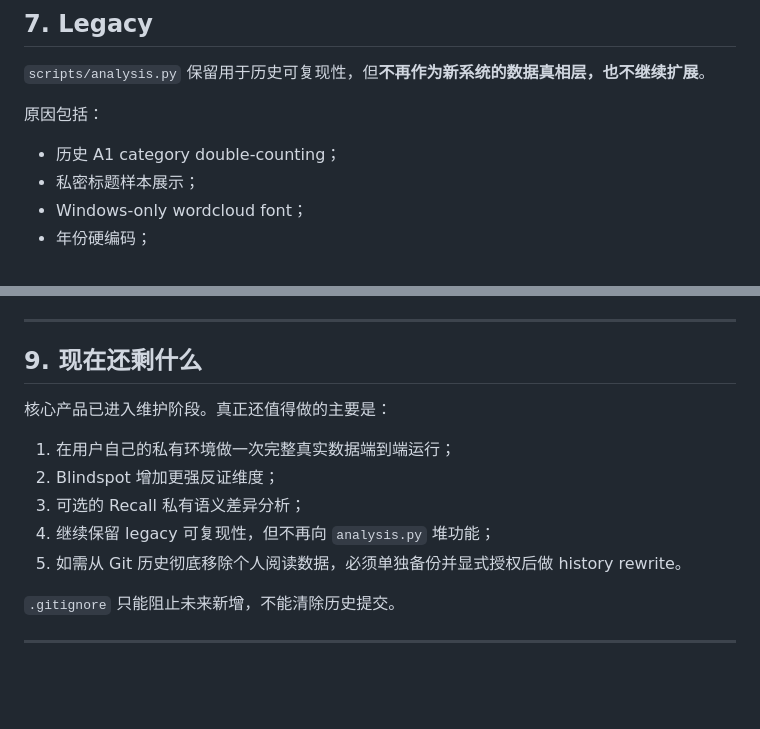
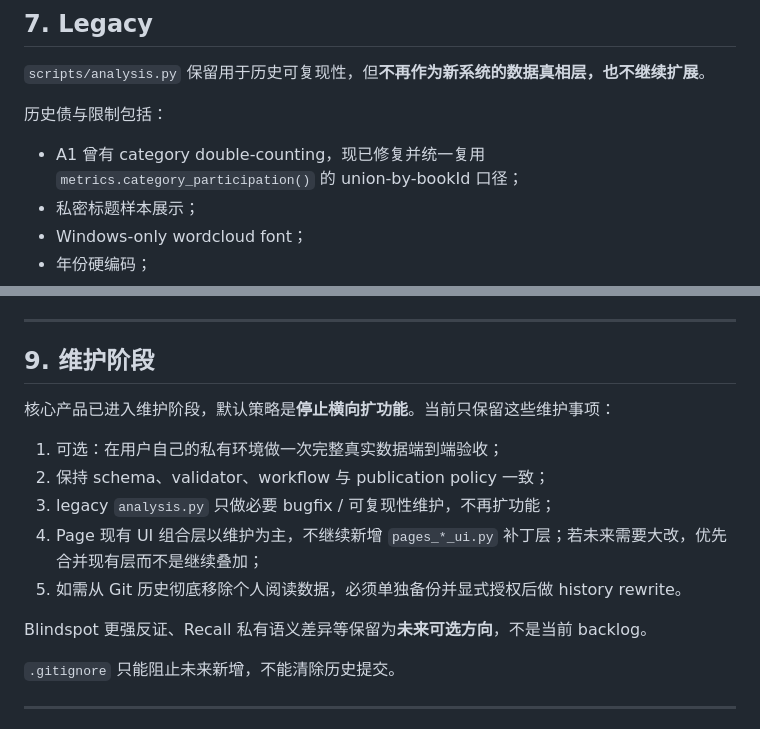
Before and after one commit to CochraneK/we-read, a Markdown page: README.md, 2 parts joined by grey strips. Rendered like a GitHub page; blank space fills up the shorter version.

Commit message:
docs: mark we-read as maintenance-stage

```diff
--- a/README.md
+++ b/README.md
@@ -429,9 +429,9 @@ python scripts/plan_shelf_organization.py --strategy hybrid
 
 `scripts/analysis.py` 保留用于历史可复现性，但**不再作为新系统的数据真相层，也不继续扩展**。
 
-原因包括：
+历史债与限制包括：
 
-- 历史 A1 category double-counting；
+- A1 曾有 category double-counting，现已修复并统一复用 `metrics.category_participation()` 的 union-by-bookId 口径；
 - 私密标题样本展示；
 - Windows-only wordcloud font；
 - 年份硬编码；
@@ -475,15 +475,17 @@ GitHub Actions 在 Python 3.11 与 3.13 上运行。
 
 ---
 
-## 9. 现在还剩什么
+## 9. 维护阶段
 
-核心产品已进入维护阶段。真正还值得做的主要是：
+核心产品已进入维护阶段，默认策略是**停止横向扩功能**。当前只保留这些维护事项：
 
-1. 在用户自己的私有环境做一次完整真实数据端到端运行；
-2. Blindspot 增加更强反证维度；
-3. 可选的 Recall 私有语义差异分析；
-4. 继续保留 legacy 可复现性，但不再向 `analysis.py` 堆功能；
+1. 可选：在用户自己的私有环境做一次完整真实数据端到端验收；
+2. 保持 schema、validator、workflow 与 publication policy 一致；
+3. legacy `analysis.py` 只做必要 bugfix / 可复现性维护，不再扩功能；
+4. Page 现有 UI 组合层以维护为主，不继续新增 `pages_*_ui.py` 补丁层；若未来需要大改，优先合并现有层而不是继续叠加；
 5. 如需从 Git 历史彻底移除个人阅读数据，必须单独备份并显式授权后做 history rewrite。
+
+Blindspot 更强反证、Recall 私有语义差异等保留为**未来可选方向**，不是当前 backlog。
 
 `.gitignore` 只能阻止未来新增，不能清除历史提交。
 
```
